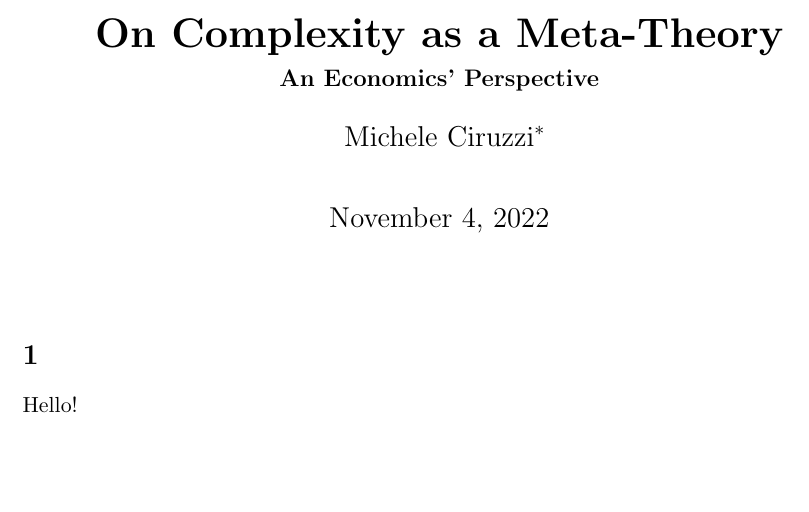
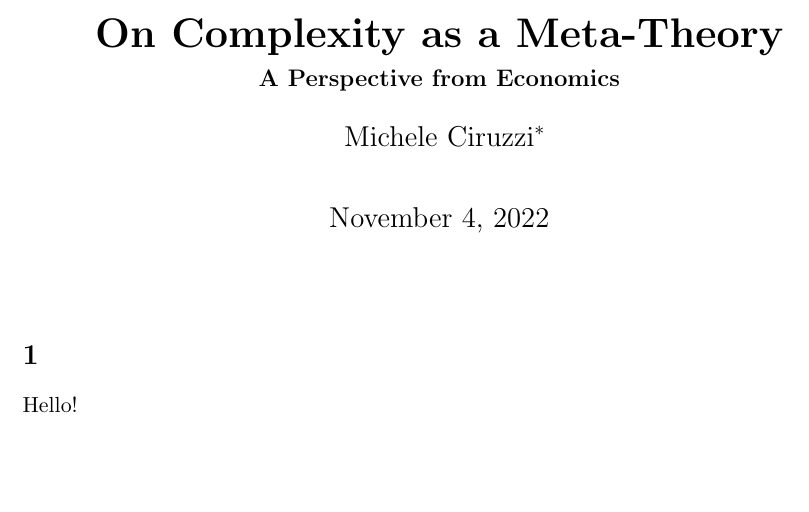
Before and after one commit to TnTo/complexity-economics, a LaTeX document (complexity.tex): part of the page, cut so that both start at the same text. Compiled offline with pdfLaTeX.

Commit message:
txs auto checkin

```diff
--- a/complexity.tex
+++ b/complexity.tex
@@ -11,7 +11,7 @@
 
 %opening
 \title{On Complexity as a Meta-Theory}
-\subtitle{An Economics' Perspective}
+\subtitle{A Perspective from Economics}
 \author{Michele Ciruzzi}
 \author[1]{Michele Ciruzzi\thanks{mciruzzi@uninsubria.it - https://orcid.org/0000-0003-1485-1204}}
 
```
